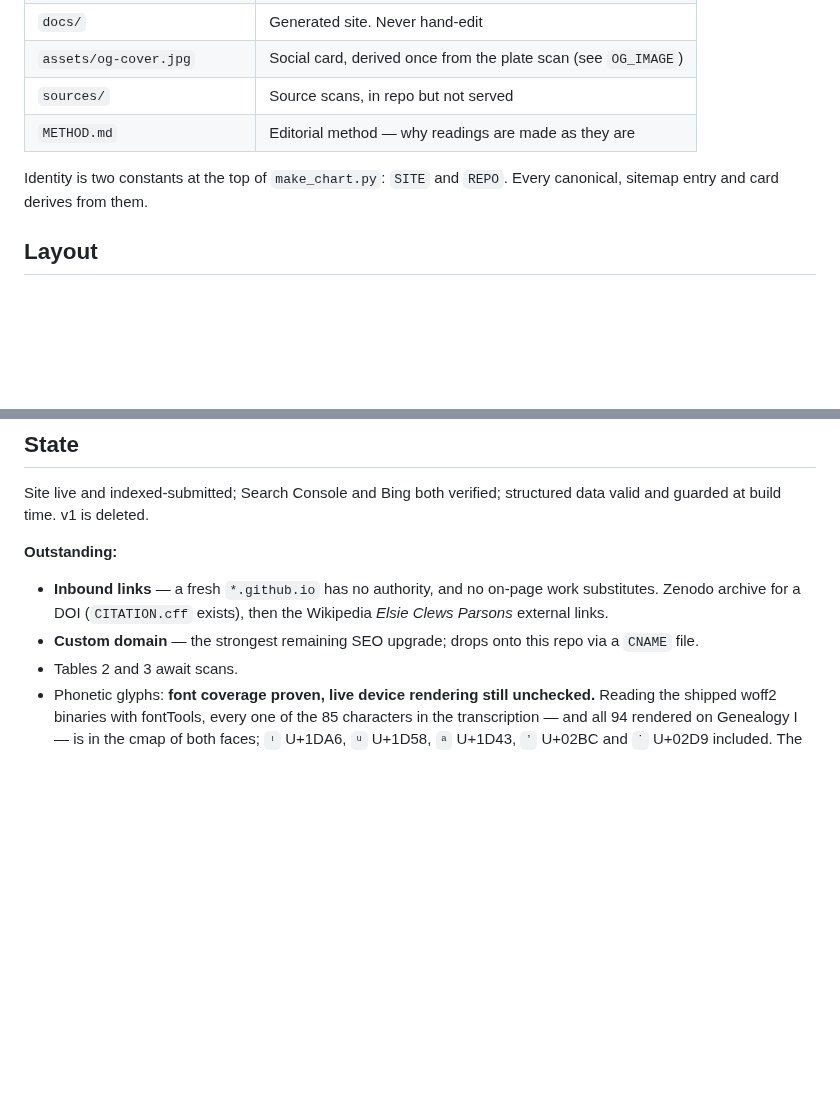
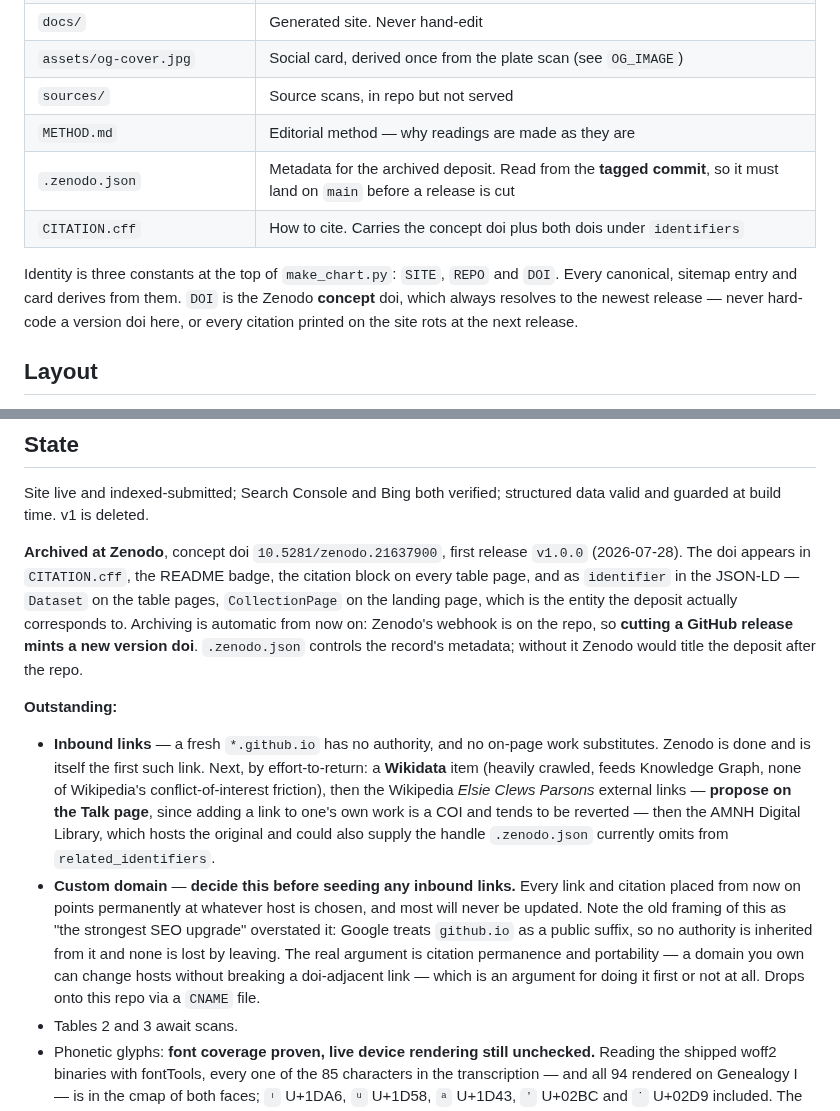
Before and after one commit to PuebloGenealogy/pueblogenealogy.github.io, a Markdown page: CLAUDE.md, 2 parts joined by grey strips. Rendered like a GitHub page; blank space fills up the shorter version.

Commit message:
Record the Zenodo state in CLAUDE.md
The State section still listed the Zenodo archive as outstanding and did
not mention the doi at all, so a cold start would have re-derived work
that is finished, or worse, cut a release without knowing .zenodo.json
has to be on main first.

Adds: the concept doi and where it now appears; that Zenodo's webhook is
live, so cutting a GitHub release mints a version doi automatically; and
.zenodo.json / CITATION.cff in the file table, with the note that
.zenodo.json is read from the TAGGED commit.

Identity is now three constants, not two. Says plainly that DOI must be
the concept doi -- a version doi there would rot every citation printed
on the site at the next release.

Reorders the inbound-links item by effort-to-return (Wikidata, then a
Wikipedia Talk-page proposal rather than a direct edit, then AMNH), and
corrects the custom-domain framing: "strongest SEO upgrade" overstated
it, since github.io is a public suffix and confers no inherited
authority either way. The real argument is citation permanence, which
makes it a decision to take BEFORE seeding links, not after.

"v1 is deleted" is left alone -- it is accurate. The v1 repo was
laguna-genealogy-tables and 404s under both owners. The empty
prettyph3nom/laguna-genealogy that shows up in Zenodo's repo list is a
different, unrelated repo.

Co-Authored-By: Claude Opus 5 <noreply@anthropic.com>

```diff
--- a/CLAUDE.md
+++ b/CLAUDE.md
@@ -84,9 +84,14 @@ computed from data, never typed.
 | `assets/og-cover.jpg` | Social card, derived once from the plate scan (see `OG_IMAGE`) |
 | `sources/` | Source scans, in repo but not served |
 | `METHOD.md` | Editorial method — why readings are made as they are |
+| `.zenodo.json` | Metadata for the archived deposit. Read from the **tagged commit**, so it must land on `main` before a release is cut |
+| `CITATION.cff` | How to cite. Carries the concept doi plus both dois under `identifiers` |
 
-Identity is two constants at the top of `make_chart.py`: `SITE` and `REPO`.
-Every canonical, sitemap entry and card derives from them.
+Identity is three constants at the top of `make_chart.py`: `SITE`, `REPO` and
+`DOI`. Every canonical, sitemap entry and card derives from them. `DOI` is the
+Zenodo **concept** doi, which always resolves to the newest release — never
+hard-code a version doi here, or every citation printed on the site rots at the
+next release.
 
 ## Layout
 
@@ -139,12 +144,32 @@ surviving copy** of the deleted v1 repo. Do not clean it up as stale.
 Site live and indexed-submitted; Search Console and Bing both verified;
 structured data valid and guarded at build time. v1 is deleted.
 
+**Archived at Zenodo**, concept doi `10.5281/zenodo.21637900`, first release
+`v1.0.0` (2026-07-28). The doi appears in `CITATION.cff`, the README badge, the
+citation block on every table page, and as `identifier` in the JSON-LD —
+`Dataset` on the table pages, `CollectionPage` on the landing page, which is
+the entity the deposit actually corresponds to. Archiving is automatic from now
+on: Zenodo's webhook is on the repo, so **cutting a GitHub release mints a new
+version doi**. `.zenodo.json` controls the record's metadata; without it Zenodo
+would title the deposit after the repo.
+
 **Outstanding:**
 - **Inbound links** — a fresh `*.github.io` has no authority, and no on-page
-  work substitutes. Zenodo archive for a DOI (`CITATION.cff` exists), then the
-  Wikipedia *Elsie Clews Parsons* external links.
-- **Custom domain** — the strongest remaining SEO upgrade; drops onto this repo
-  via a `CNAME` file.
+  work substitutes. Zenodo is done and is itself the first such link. Next, by
+  effort-to-return: a **Wikidata** item (heavily crawled, feeds Knowledge Graph,
+  none of Wikipedia's conflict-of-interest friction), then the Wikipedia *Elsie
+  Clews Parsons* external links — **propose on the Talk page**, since adding a
+  link to one's own work is a COI and tends to be reverted — then the AMNH
+  Digital Library, which hosts the original and could also supply the handle
+  `.zenodo.json` currently omits from `related_identifiers`.
+- **Custom domain** — **decide this before seeding any inbound links.** Every
+  link and citation placed from now on points permanently at whatever host is
+  chosen, and most will never be updated. Note the old framing of this as "the
+  strongest SEO upgrade" overstated it: Google treats `github.io` as a public
+  suffix, so no authority is inherited from it and none is lost by leaving. The
+  real argument is citation permanence and portability — a domain you own can
+  change hosts without breaking a doi-adjacent link — which is an argument for
+  doing it first or not at all. Drops onto this repo via a `CNAME` file.
 - Tables 2 and 3 await scans.
 - Phonetic glyphs: **font coverage proven, live device rendering still
   unchecked.** Reading the shipped woff2 binaries with fontTools, every one of
```
